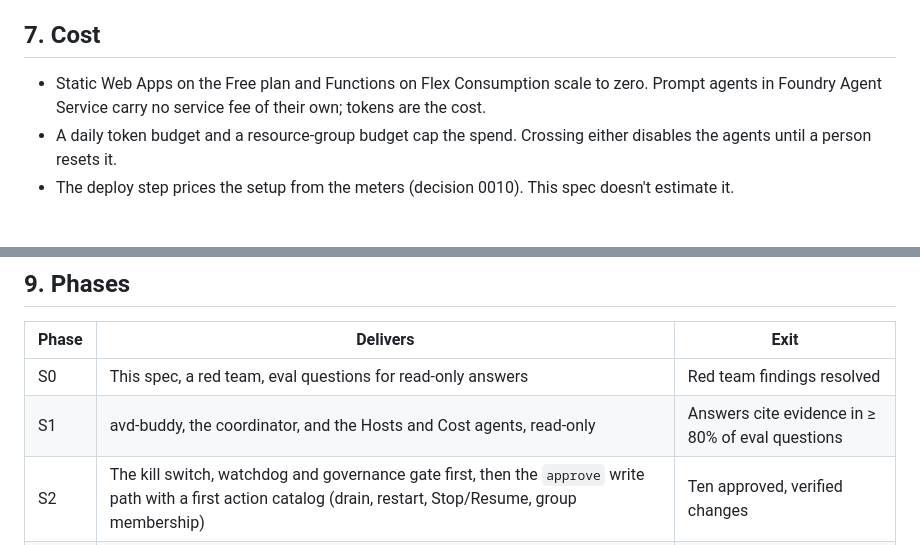
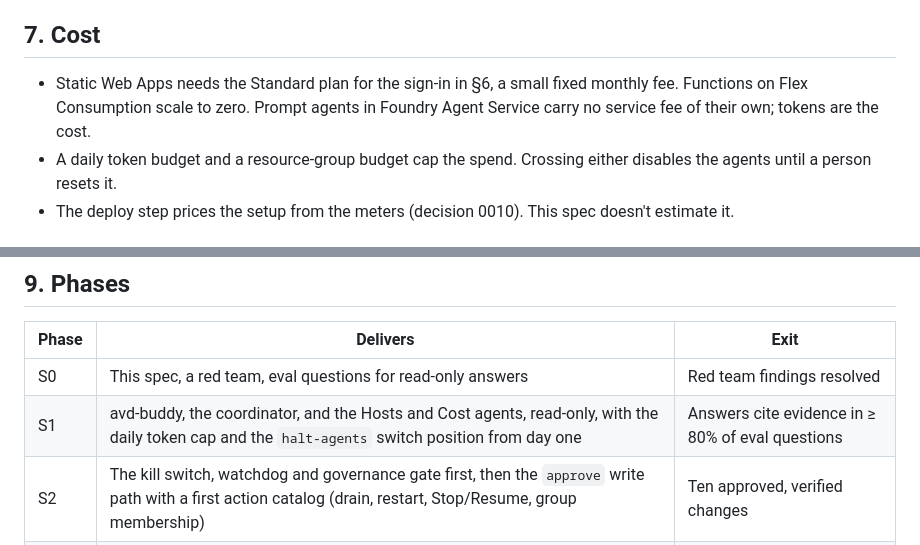
Before and after one commit to avd-ops/avd-swarm, a Markdown page: docs/spec.md, 2 parts joined by grey strips. Rendered like a GitHub page.

```diff
--- a/docs/spec.md
+++ b/docs/spec.md
@@ -140,7 +143,7 @@ The contract has to change in pairs (avd-second-brain's rule): `docs/contracts.m
 
 ## 7. Cost
 
-- Static Web Apps on the Free plan and Functions on Flex Consumption scale to zero. Prompt agents in Foundry Agent Service carry no service fee of their own; tokens are the cost.
+- Static Web Apps needs the Standard plan for the sign-in in §6, a small fixed monthly fee. Functions on Flex Consumption scale to zero. Prompt agents in Foundry Agent Service carry no service fee of their own; tokens are the cost.
 - A daily token budget and a resource-group budget cap the spend. Crossing either disables the agents until a person resets it.
 - The deploy step prices the setup from the meters (decision 0010). This spec doesn't estimate it.
 
@@ -158,7 +161,7 @@ The pattern moves to tenant-swarm once avd-swarm has a record of approved, verif
 | Phase | Delivers | Exit |
 |---|---|---|
 | S0 | This spec, a red team, eval questions for read-only answers | Red team findings resolved |
-| S1 | avd-buddy, the coordinator, and the Hosts and Cost agents, read-only | Answers cite evidence in ≥ 80% of eval questions |
+| S1 | avd-buddy, the coordinator, and the Hosts and Cost agents, read-only, with the daily token cap and the `halt-agents` switch position from day one | Answers cite evidence in ≥ 80% of eval questions |
 | S2 | The kill switch, watchdog and governance gate first, then the `approve` write path with a first action catalog (drain, restart, Stop/Resume, group membership) | Ten approved, verified changes |
 | S3 | Users, Deploy and Images agents; brain playbooks when a brain is deployed | Eval gate per agent |
 | S4 | Readiness agent across the assessment and inventory repos | Eval gate |
```
Also changed, not shown: other parts of docs/spec.md (+11 -8 lines), docs/governance.md (+11 -4 lines), docs/redteam.md (added, +36 -0 lines).
